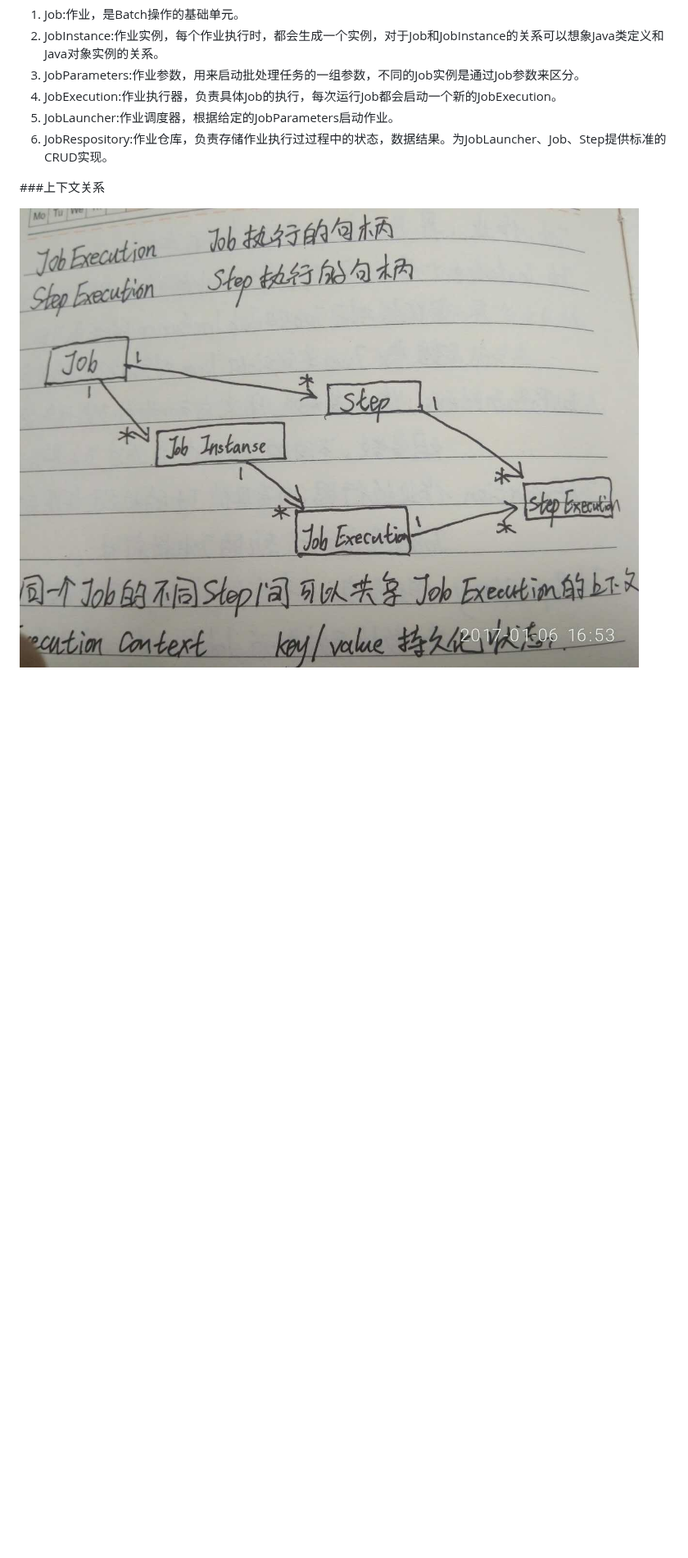
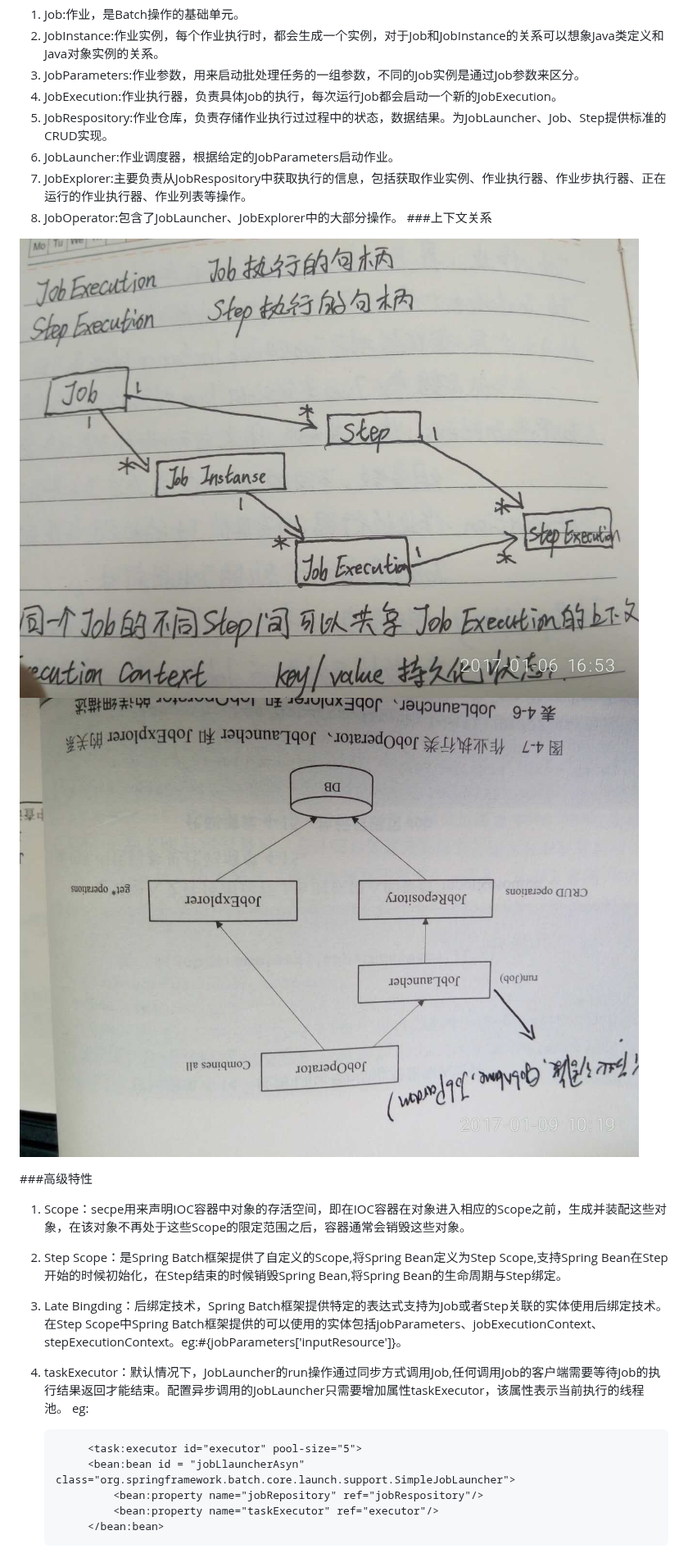
Before and after one commit to xiaobin-zhang/yujiaqinzhen, a Markdown page: batch/READEME.md, the part around the change. Shown at 82% size. GitHub-like rendering; pictures changed too: batch/relation2.png (added); blank space fills up the shorter version.

Commit message:
增加JobExplorer、JobOperator、Scope、后绑定、异步调用的概念

```diff
--- a/batch/READEME.md
+++ b/batch/READEME.md
@@ -4,9 +4,24 @@
 2. JobInstance:作业实例，每个作业执行时，都会生成一个实例，对于Job和JobInstance的关系可以想象Java类定义和Java对象实例的关系。
 3. JobParameters:作业参数，用来启动批处理任务的一组参数，不同的Job实例是通过Job参数来区分。
 4. JobExecution:作业执行器，负责具体Job的执行，每次运行Job都会启动一个新的JobExecution。
-5. JobLauncher:作业调度器，根据给定的JobParameters启动作业。
-6. JobRespository:作业仓库，负责存储作业执行过过程中的状态，数据结果。为JobLauncher、Job、Step提供标准的CRUD实现。
-
+5. JobRespository:作业仓库，负责存储作业执行过过程中的状态，数据结果。为JobLauncher、Job、Step提供标准的CRUD实现。
+6. JobLauncher:作业调度器，根据给定的JobParameters启动作业。
+7. JobExplorer:主要负责从JobRespository中获取执行的信息，包括获取作业实例、作业执行器、作业步执行器、正在运行的作业执行器、作业列表等操作。
+8. JobOperator:包含了JobLauncher、JobExplorer中的大部分操作。
 ###上下文关系
 
-![relation.png](relation.png)
+![relation1.png](relation1.png)
+![relation2.png](relation2.png)
+
+###高级特性
+1. Scope：secpe用来声明IOC容器中对象的存活空间，即在IOC容器在对象进入相应的Scope之前，生成并装配这些对象，在该对象不再处于这些Scope的限定范围之后，容器通常会销毁这些对象。
+2. Step Scope：是Spring Batch框架提供了自定义的Scope,将Spring Bean定义为Step Scope,支持Spring Bean在Step开始的时候初始化，在Step结束的时候销毁Spring Bean,将Spring Bean的生命周期与Step绑定。
+3. Late Bingding：后绑定技术，Spring Batch框架提供特定的表达式支持为Job或者Step关联的实体使用后绑定技术。在Step Scope中Spring Batch框架提供的可以使用的实体包括jobParameters、jobExecutionContext、stepExecutionContext。eg:#{jobParameters['inputResource']}。
+4. taskExecutor：默认情况下，JobLauncher的run操作通过同步方式调用Job,任何调用Job的客户端需要等待Job的执行结果返回才能结束。配置异步调用的JobLauncher只需要增加属性taskExecutor，该属性表示当前执行的线程池。
+eg:<br>
+
+			<task:executor id="executor" pool-size="5">
+			<bean:bean id = "jobLlauncherAsyn" class="org.springframework.batch.core.launch.support.SimpleJobLauncher">
+				<bean:property name="jobRepository" ref="jobRespository"/>
+				<bean:property name="taskExecutor" ref="executor"/>
+			</bean:bean>
```
Also changed, not shown: batch/relation1.png (renamed from batch/relation.png), 12 other files.
